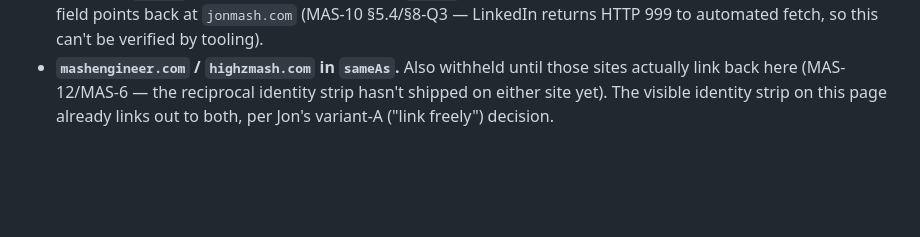
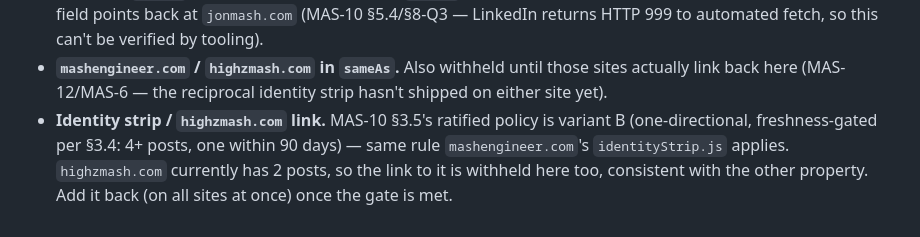
Before and after one commit to jonmash/jonmash.com, a Markdown page: README.md, the part around the change. GitHub-like rendering; blank space fills up the shorter version.

Commit message:
Correct README: identity strip follows MAS-10 variant B, not variant A
The "link freely" framing didn't match what mashengineer.com actually
implements (identityStrip.js's freshness gate). See the index.html fix
in this same branch.

```diff
--- a/README.md
+++ b/README.md
@@ -71,5 +71,10 @@ are handled outside this repo — see MAS-11.
   can't be verified by tooling).
 - **`mashengineer.com` / `highzmash.com` in `sameAs`.** Also withheld until
   those sites actually link back here (MAS-12/MAS-6 — the reciprocal identity
-  strip hasn't shipped on either site yet). The visible identity strip on this
-  page already links out to both, per Jon's variant-A ("link freely") decision.
+  strip hasn't shipped on either site yet).
+- **Identity strip / `highzmash.com` link.** MAS-10 §3.5's ratified policy is
+  variant B (one-directional, freshness-gated per §3.4: 4+ posts, one within
+  90 days) — same rule `mashengineer.com`'s `identityStrip.js` applies.
+  `highzmash.com` currently has 2 posts, so the link to it is withheld here
+  too, consistent with the other property. Add it back (on all sites at once)
+  once the gate is met.
```
